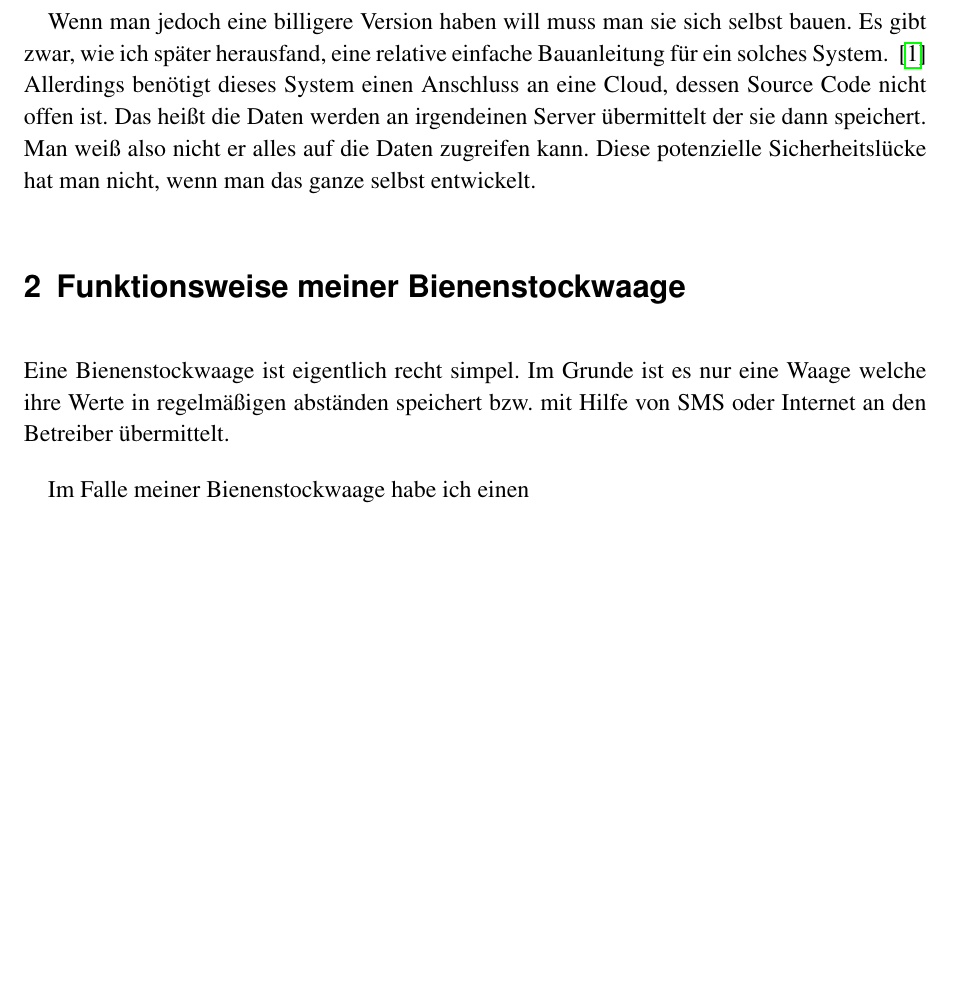
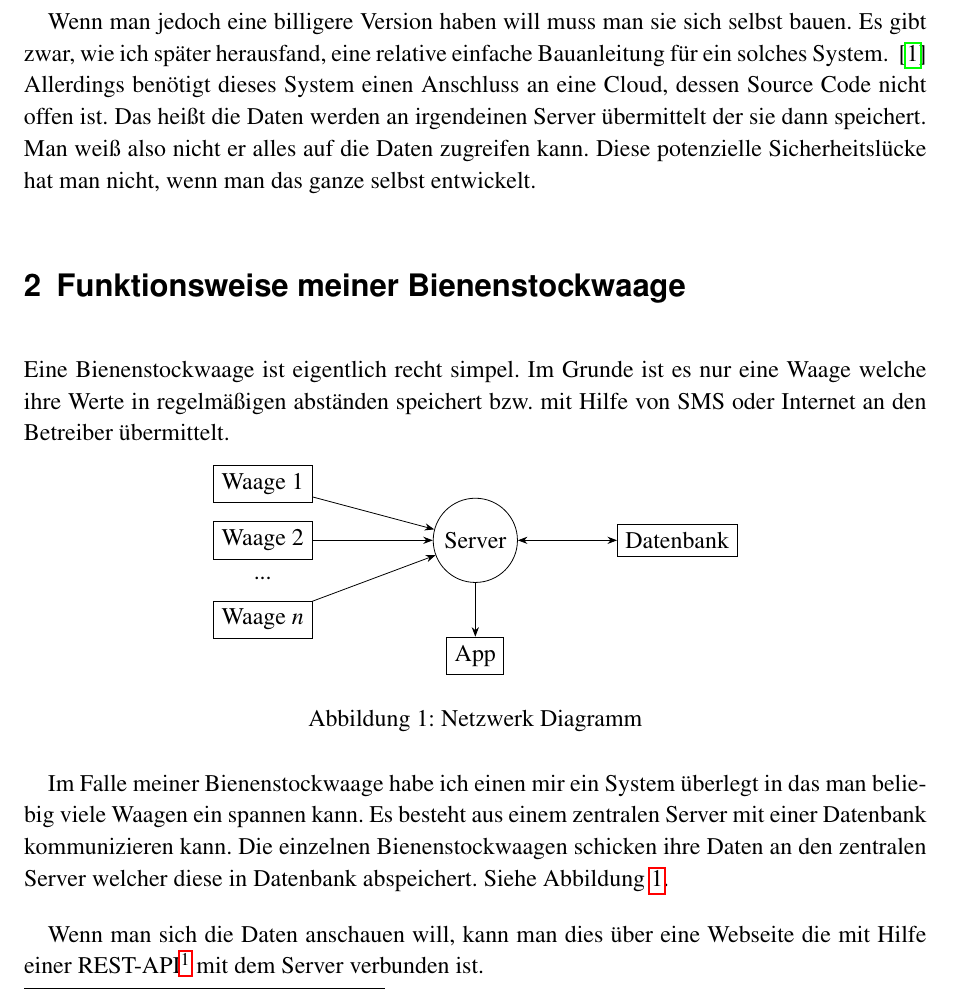
Before and after one commit to jasperspahl/jahresarbeit2020, a LaTeX document (latex/index.tex): part of page 3 of 3 before the commit and part of page 3 of 4 after it, cut so that both start at the same text, the shorter picture padded with empty space. Compiled offline with pdfLaTeX.

Commit message:
Worked on section "Funktionsweise meiner Bienenstockwaage" in latex/index.tex

```diff
--- a/latex/index.tex
+++ b/latex/index.tex
@@ -17,6 +18,7 @@
 \usepackage{courier}
 \usepackage[T1]{fontenc}
 \usepackage{hyperref}
+\usepackage{wrapfig}
 
 % Heading {{{2
 \pagestyle{fancy}
@@ -34,6 +36,8 @@
 \renewcommand{\baselinestretch}{1.1}
 % }}}
 \author{Jasper Levin Spahl}
+% Tikz Setup {{{2
+\usetikzlibrary{shapes.geometric, arrows.meta}
 % Bibliograthy Setup {{{2
 \addbibresource{quellen.bib}
 
@@ -84,13 +88,38 @@ Das heißt die Daten werden an irgendeinen Server übermittelt der sie dann spei
 Man weiß also nicht er alles auf die Daten zugreifen kann.
 Diese potenzielle Sicherheitslücke hat man nicht, wenn man das ganze selbst entwickelt.
 
-\section{Funktionsweise meiner Bienenstockwaage} % {{{1
+% Funktionsweise meiner Bienenstockwaage {{{1
+\section{Funktionsweise meiner Bienenstockwaage}
 
 Eine Bienenstockwaage ist eigentlich recht simpel.
 Im Grunde ist es nur eine Waage welche ihre Werte in regelmäßigen abständen speichert bzw.
 mit Hilfe von SMS oder Internet an den Betreiber übermittelt.
 
-Im Falle meiner Bienenstockwaage habe ich einen
 
-\begin{tikzpicture}
+\begin{figure}[h]
+	\centering
+	\begin{tikzpicture}
 
+		\node[draw] (waage1) at (0,0) {Waage 1};
+		\node[draw] (waage2) [below of = waage1] {Waage 2};
+		\node[draw=none] (waage3) [below of = waage2, below = -0.5cm] {...};
+		\node[draw] (waagen) [below of = waage3, below = -0.6cm] {Waage $n$};
+		\node[draw, shape=circle] (server) [right of = waage2, right = 2cm] {Server};
+		\node[draw] (app)    [below of = server, below = 0.7cm] {App};
+		\node[draw] (data)   [right of = server, right = 1.5cm] {Datenbank};
+
+		\draw[arrows=-Stealth] (waage1) -- (server);
+		\draw[arrows=-Stealth] (waage2) -- (server);
+		\draw[arrows=-Stealth] (waagen) -- (server);
+		\draw[arrows=Stealth-Stealth] (server) -- (data);
+		\draw[Stealth-] (app) -- (server);
+	\end{tikzpicture}
+	\caption{Netzwerk Diagramm\label{abb:networkdiagram}}
+\end{figure}
+
+Im Falle meiner Bienenstockwaage habe ich einen mir ein System überlegt in das man beliebig viele Waagen ein spannen kann.
+Es besteht aus einem zentralen Server mit einer Datenbank kommunizieren kann.
+Die einzelnen Bienenstockwaagen schicken ihre Daten an den zentralen Server welcher diese in Datenbank abspeichert.
+Siehe Abbildung~\ref{abb:networkdiagram}.
+
+Wenn man sich die Daten anschauen will, kann man dies über eine Webseite die mit Hilfe einer REST-API\footnote{Was eine REST-API ist können sie in Abschnitt~\ref{} lesen.} mit dem Server verbunden ist.
```
Also changed, not shown: latex/index.tex (4 more changed lines).
